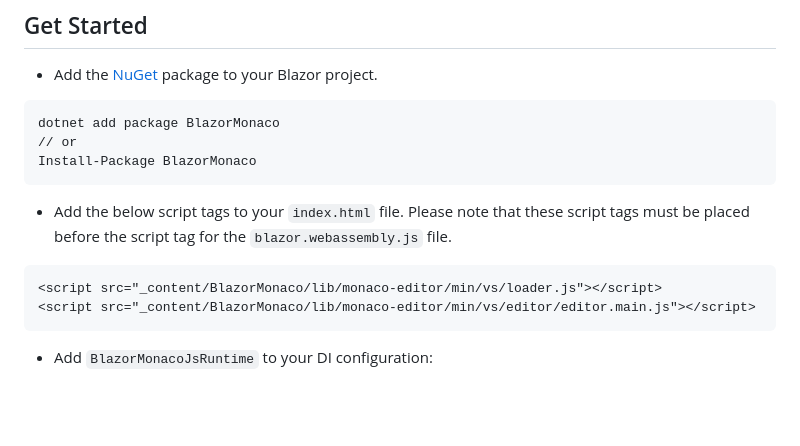
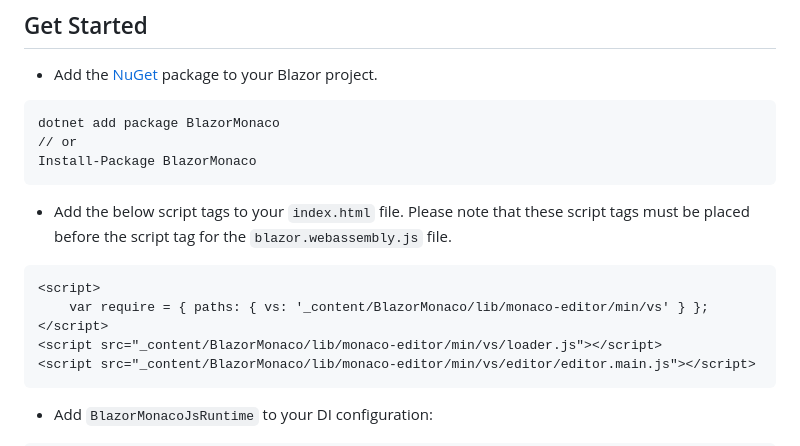
Before and after one commit to serdarciplak/BlazorMonaco, a Markdown page: README.md, the part around the change. GitHub-like rendering; blank space fills up the shorter version.

````diff
--- a/README.md
+++ b/README.md
@@ -29,6 +29,9 @@ Install-Package BlazorMonaco
 
 * Add the below script tags to your `index.html` file. Please note that these script tags must be placed before the script tag for the `blazor.webassembly.js` file.
 ```html
+<script>
+	var require = { paths: { vs: '_content/BlazorMonaco/lib/monaco-editor/min/vs' } };
+</script>
 <script src="_content/BlazorMonaco/lib/monaco-editor/min/vs/loader.js"></script>
 <script src="_content/BlazorMonaco/lib/monaco-editor/min/vs/editor/editor.main.js"></script>
 ```
````
